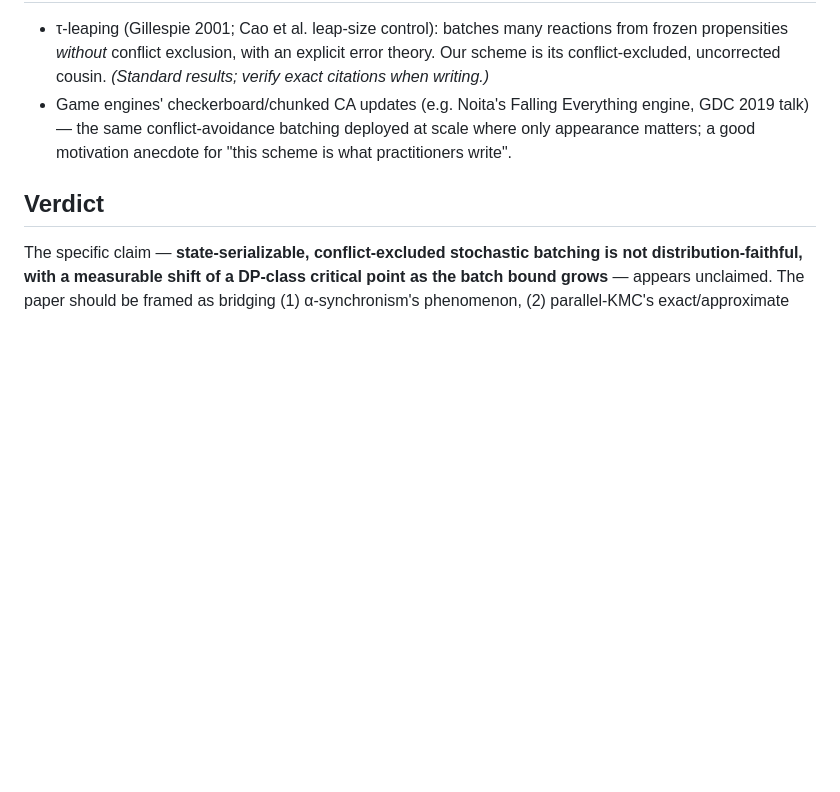
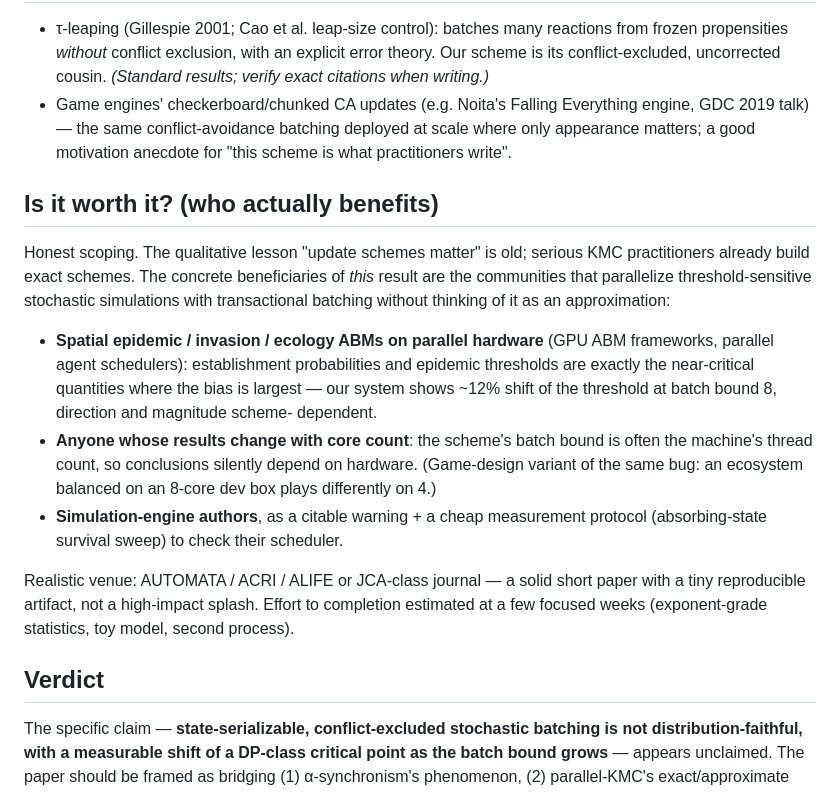
Before and after one commit to popojan/zahradnice, a Markdown page: experiments/convergence/related-work.md, the part around the change. Rendered like a GitHub page; blank space fills up the shorter version.

Commit message:
notes: empty-board mode validated (dead-block injector, score-0 start), survey who-benefits, gamedev reframing
Co-Authored-By: Claude Fable 5 <noreply@anthropic.com>

```diff
--- a/experiments/convergence/related-work.md
+++ b/experiments/convergence/related-work.md
@@ -98,6 +98,33 @@ does to the sampled distribution.
   batching deployed at scale where only appearance matters; a good
   motivation anecdote for "this scheme is what practitioners write".
 
+## Is it worth it? (who actually benefits)
+
+Honest scoping. The qualitative lesson "update schemes matter" is old;
+serious KMC practitioners already build exact schemes. The concrete
+beneficiaries of *this* result are the communities that parallelize
+threshold-sensitive stochastic simulations with transactional batching
+without thinking of it as an approximation:
+
+- **Spatial epidemic / invasion / ecology ABMs on parallel hardware**
+  (GPU ABM frameworks, parallel agent schedulers): establishment
+  probabilities and epidemic thresholds are exactly the near-critical
+  quantities where the bias is largest — our system shows ~12% shift
+  of the threshold at batch bound 8, direction and magnitude scheme-
+  dependent.
+- **Anyone whose results change with core count**: the scheme's batch
+  bound is often the machine's thread count, so conclusions silently
+  depend on hardware. (Game-design variant of the same bug: an
+  ecosystem balanced on an 8-core dev box plays differently on 4.)
+- **Simulation-engine authors**, as a citable warning + a cheap
+  measurement protocol (absorbing-state survival sweep) to check their
+  scheduler.
+
+Realistic venue: AUTOMATA / ACRI / ALIFE or JCA-class journal — a
+solid short paper with a tiny reproducible artifact, not a high-impact
+splash. Effort to completion estimated at a few focused weeks
+(exponent-grade statistics, toy model, second process).
+
 ## Verdict
 
 The specific claim — **state-serializable, conflict-excluded stochastic
```
Also changed, not shown: backlog/research/research-rl-ai.md (+18 -11 lines), experiments/steering/results.md (+19 -8 lines).
